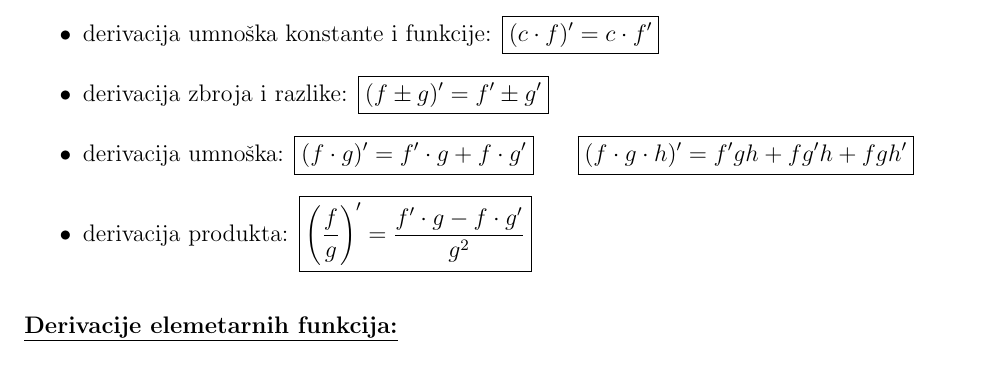
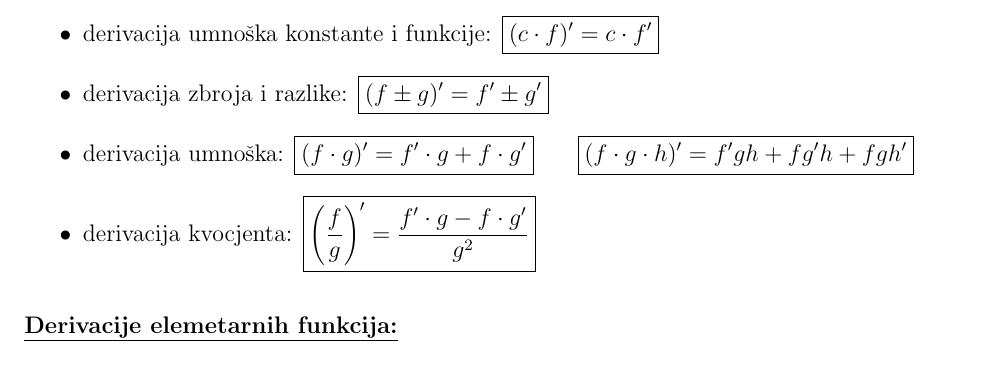
Before and after one commit to tkrajina/Salabahteri, a LaTeX document (derivacije_i_integrali.tex): part of page 1 of 2, cut so that both start at the same text. Compiled offline with pdfLaTeX.

Commit message:
Derivacija produkta -> derivacija kvocjenta

```diff
--- a/derivacije_i_integrali.tex
+++ b/derivacije_i_integrali.tex
@@ -31,7 +31,7 @@
 \item derivacija umno\v{s}ka: \fbox{$\displaystyle (f\cdot g)'=f'\cdot g+f\cdot g'$}
 \hspace{5mm}
 \fbox{$\displaystyle (f\cdot g\cdot h)'=f'gh+fg'h+fgh'$}
-\item derivacija produkta: \fbox{$\displaystyle \left( \frac fg\right)'=\frac{f'\cdot g-f\cdot g'}{g^2} $}
+\item derivacija kvocjenta: \fbox{$\displaystyle \left( \frac fg\right)'=\frac{f'\cdot g-f\cdot g'}{g^2} $}
 \end{itemize}
 
 \vspace{4mm}
```
